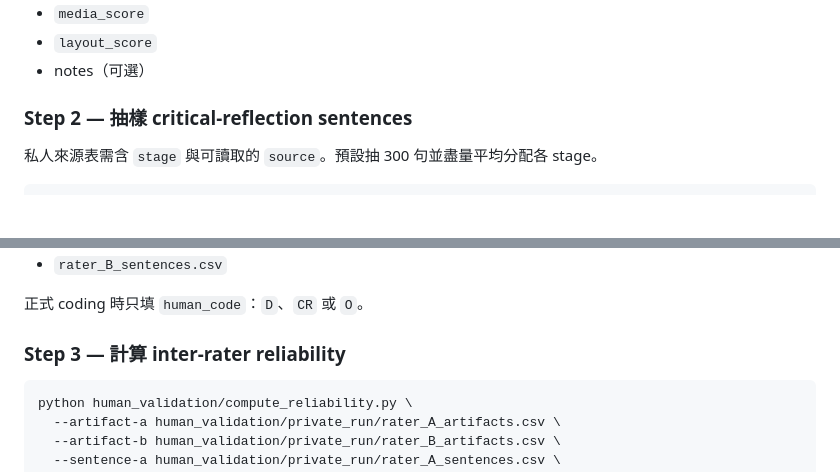
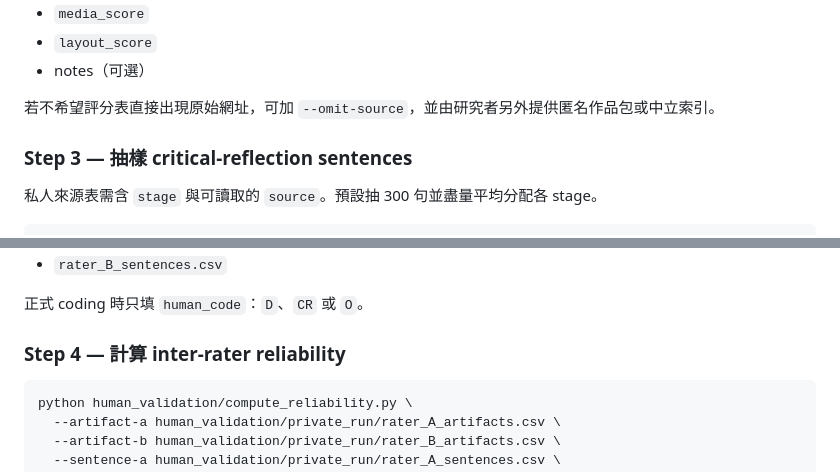
Before and after one commit to oceanicdayi/Evaluate_web, a Markdown page: human_validation/README.md, 2 parts joined by grey strips. GitHub-like rendering; blank space fills up the shorter version.

````diff
--- a/human_validation/README.md
+++ b/human_validation/README.md
@@ -53,7 +78,9 @@ python human_validation/prepare_artifact_rating.py \
 - `layout_score`
 - notes（可選）
 
-### Step 2 — 抽樣 critical-reflection sentences
+若不希望評分表直接出現原始網址，可加 `--omit-source`，並由研究者另外提供匿名作品包或中立索引。
+
+### Step 3 — 抽樣 critical-reflection sentences
 
 私人來源表需含 `stage` 與可讀取的 `source`。預設抽 300 句並盡量平均分配各 stage。
 
@@ -73,7 +100,7 @@ python human_validation/sample_reflection_sentences.py \
 
 正式 coding 時只填 `human_code`：`D`、`CR` 或 `O`。
 
-### Step 3 — 計算 inter-rater reliability
+### Step 4 — 計算 inter-rater reliability
 
 ```bash
 python human_validation/compute_reliability.py \
````
Also changed, not shown: other parts of human_validation/README.md (+29 -4 lines).
